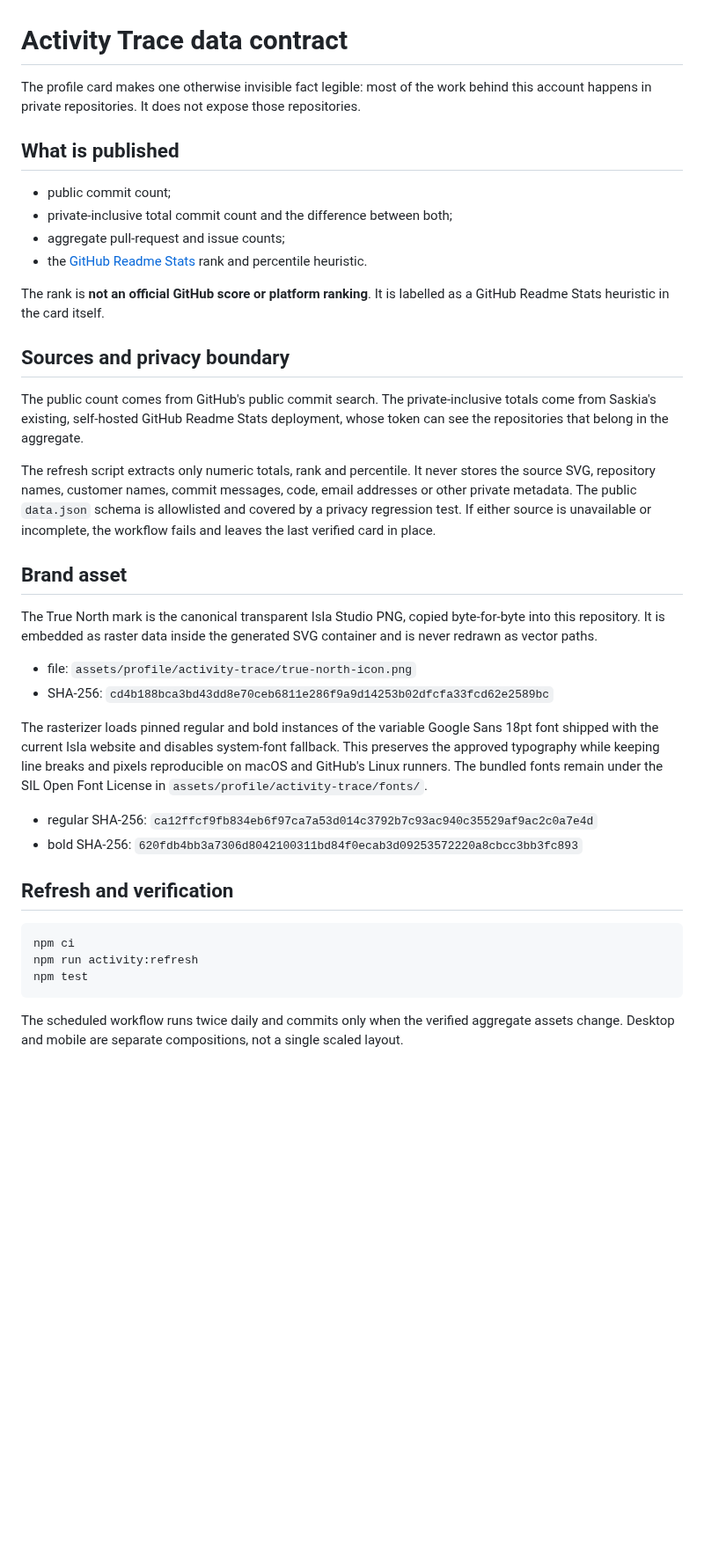
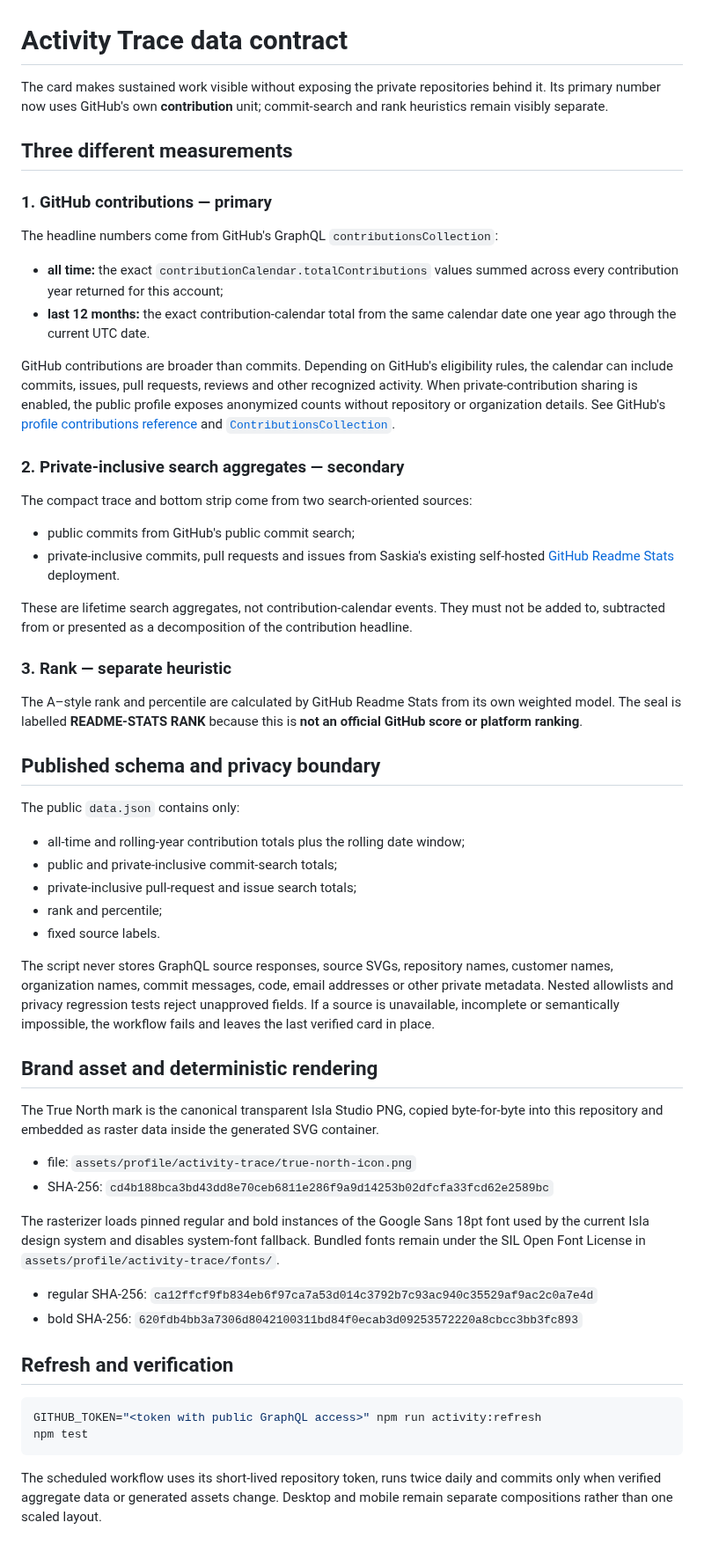
Before and after one commit to s-a-s-k-i-a/s-a-s-k-i-a, a Markdown page: docs/activity-trace.md, the part around the change. Shown at 88% size. Rendered like a GitHub page; blank space fills up the shorter version.

````diff
--- a/docs/activity-trace.md
+++ b/docs/activity-trace.md
@@ -1,30 +1,51 @@
 # Activity Trace data contract
 
-The profile card makes one otherwise invisible fact legible: most of the work behind this account happens in private repositories. It does not expose those repositories.
+The card makes sustained work visible without exposing the private repositories behind it. Its primary number now uses GitHub's own **contribution** unit; commit-search and rank heuristics remain visibly separate.
 
-## What is published
+## Three different measurements
 
-- public commit count;
-- private-inclusive total commit count and the difference between both;
-- aggregate pull-request and issue counts;
-- the [GitHub Readme Stats](https://github.com/anuraghazra/github-readme-stats) rank and percentile heuristic.
+### 1. GitHub contributions — primary
 
-The rank is **not an official GitHub score or platform ranking**. It is labelled as a GitHub Readme Stats heuristic in the card itself.
+The headline numbers come from GitHub's GraphQL `contributionsCollection`:
 
-## Sources and privacy boundary
+- **all time:** the exact `contributionCalendar.totalContributions` values summed across every contribution year returned for this account;
+- **last 12 months:** the exact contribution-calendar total from the same calendar date one year ago through the current UTC date.
 
-The public count comes from GitHub's public commit search. The private-inclusive totals come from Saskia's existing, self-hosted GitHub Readme Stats deployment, whose token can see the repositories that belong in the aggregate.
+GitHub contributions are broader than commits. Depending on GitHub's eligibility rules, the calendar can include commits, issues, pull requests, reviews and other recognized activity. When private-contribution sharing is enabled, the public profile exposes anonymized counts without repository or organization details. See GitHub's [profile contributions reference](https://docs.github.com/en/account-and-profile/reference/profile-contributions-reference) and [`ContributionsCollection`](https://docs.github.com/en/graphql/reference/objects#contributionscollection).
 
-The refresh script extracts only numeric totals, rank and percentile. It never stores the source SVG, repository names, customer names, commit messages, code, email addresses or other private metadata. The public `data.json` schema is allowlisted and covered by a privacy regression test. If either source is unavailable or incomplete, the workflow fails and leaves the last verified card in place.
+### 2. Private-inclusive search aggregates — secondary
 
-## Brand asset
+The compact trace and bottom strip come from two search-oriented sources:
 
-The True North mark is the canonical transparent Isla Studio PNG, copied byte-for-byte into this repository. It is embedded as raster data inside the generated SVG container and is never redrawn as vector paths.
+- public commits from GitHub's public commit search;
+- private-inclusive commits, pull requests and issues from Saskia's existing self-hosted [GitHub Readme Stats](https://github.com/anuraghazra/github-readme-stats) deployment.
+
+These are lifetime search aggregates, not contribution-calendar events. They must not be added to, subtracted from or presented as a decomposition of the contribution headline.
+
+### 3. Rank — separate heuristic
+
+The A–style rank and percentile are calculated by GitHub Readme Stats from its own weighted model. The seal is labelled **README-STATS RANK** because this is **not an official GitHub score or platform ranking**.
+
+## Published schema and privacy boundary
+
+The public `data.json` contains only:
+
+- all-time and rolling-year contribution totals plus the rolling date window;
+- public and private-inclusive commit-search totals;
+- private-inclusive pull-request and issue search totals;
+- rank and percentile;
+- fixed source labels.
+
+The script never stores GraphQL source responses, source SVGs, repository names, customer names, organization names, commit messages, code, email addresses or other private metadata. Nested allowlists and privacy regression tests reject unapproved fields. If a source is unavailable, incomplete or semantically impossible, the workflow fails and leaves the last verified card in place.
+
+## Brand asset and deterministic rendering
+
+The True North mark is the canonical transparent Isla Studio PNG, copied byte-for-byte into this repository and embedded as raster data inside the generated SVG container.
 
 - file: `assets/profile/activity-trace/true-north-icon.png`
 - SHA-256: `cd4b188bca3bd43dd8e70ceb6811e286f9a9d14253b02dfcfa33fcd62e2589bc`
 
-The rasterizer loads pinned regular and bold instances of the variable Google Sans 18pt font shipped with the current Isla website and disables system-font fallback. This preserves the approved typography while keeping line breaks and pixels reproducible on macOS and GitHub's Linux runners. The bundled fonts remain under the SIL Open Font License in `assets/profile/activity-trace/fonts/`.
+The rasterizer loads pinned regular and bold instances of the Google Sans 18pt font used by the current Isla design system and disables system-font fallback. Bundled fonts remain under the SIL Open Font License in `assets/profile/activity-trace/fonts/`.
 
 - regular SHA-256: `ca12ffcf9fb834eb6f97ca7a53d014c3792b7c93ac940c35529af9ac2c0a7e4d`
 - bold SHA-256: `620fdb4bb3a7306d8042100311bd84f0ecab3d09253572220a8cbcc3bb3fc893`
@@ -32,9 +53,8 @@ The rasterizer loads pinned regular and bold instances of the variable Google Sa
 ## Refresh and verification
 
 ```bash
-npm ci
-npm run activity:refresh
+GITHUB_TOKEN="<token with public GraphQL access>" npm run activity:refresh
 npm test
 ```
 
-The scheduled workflow runs twice daily and commits only when the verified aggregate assets change. Desktop and mobile are separate compositions, not a single scaled layout.
+The scheduled workflow uses its short-lived repository token, runs twice daily and commits only when verified aggregate data or generated assets change. Desktop and mobile remain separate compositions rather than one scaled layout.
````
Also changed, not shown: README.md (+3 -3 lines), assets/profile/activity-trace/desktop.png, assets/profile/activity-trace/mobile.png, 8 other files.
